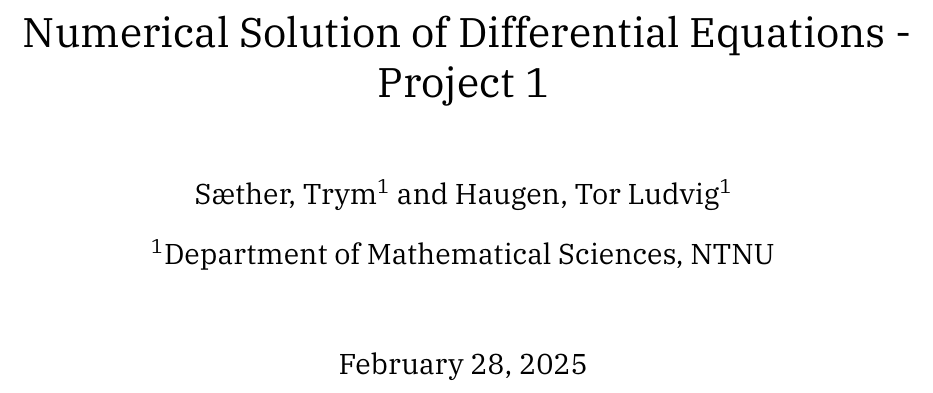
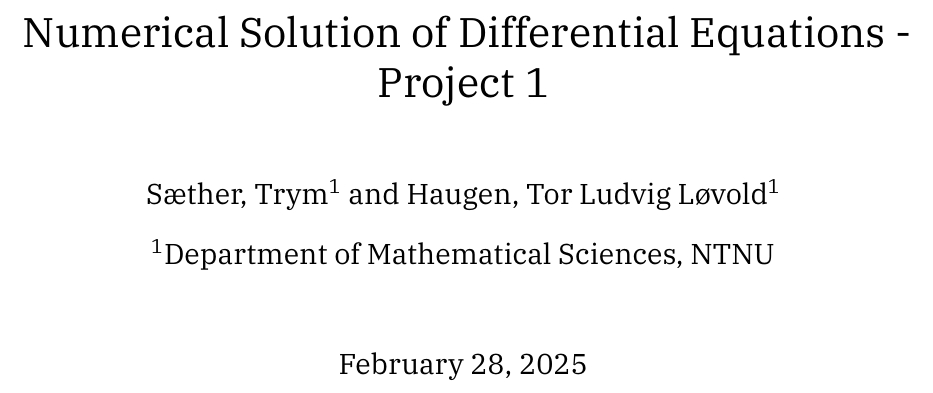
Before and after one commit to TrymSaether/project-1--tma4212-FDM, a LaTeX document (main.tex): part of page 1 of 7, cut so that both start at the same text. Compiled offline with XeLaTeX; a missing font is replaced by an installed copy or a similar font.

Commit message:
Fixed my name

```diff
--- a/main.tex
+++ b/main.tex
@@ -6,7 +6,7 @@
 
 \title{Numerical Solution of Differential Equations - Project 1}
 \author[1]{Sæther, Trym}
-\author[1]{Haugen, Tor Ludvig}
+\author[1]{Haugen, Tor Ludvig Løvold}
 \affil[1]{Department of Mathematical Sciences, NTNU}
 \date{February 28, 2025}
 
```
